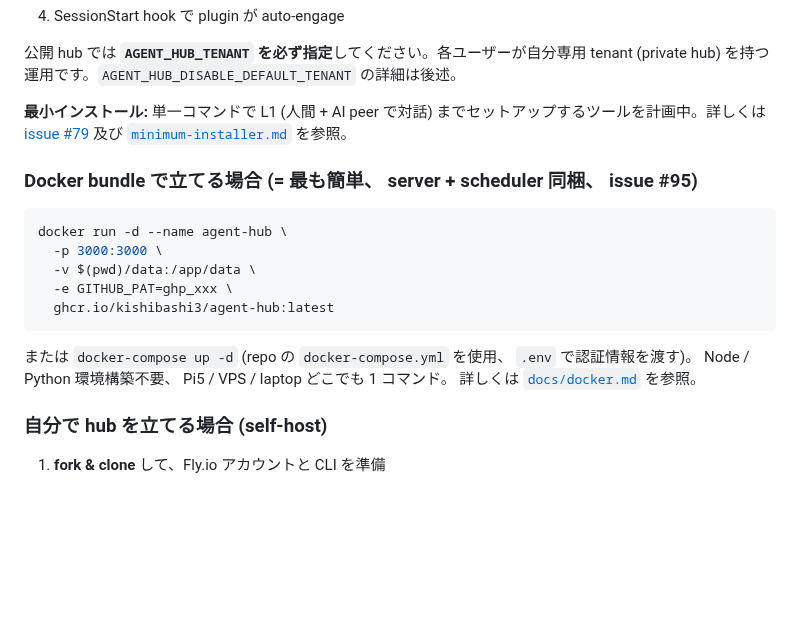
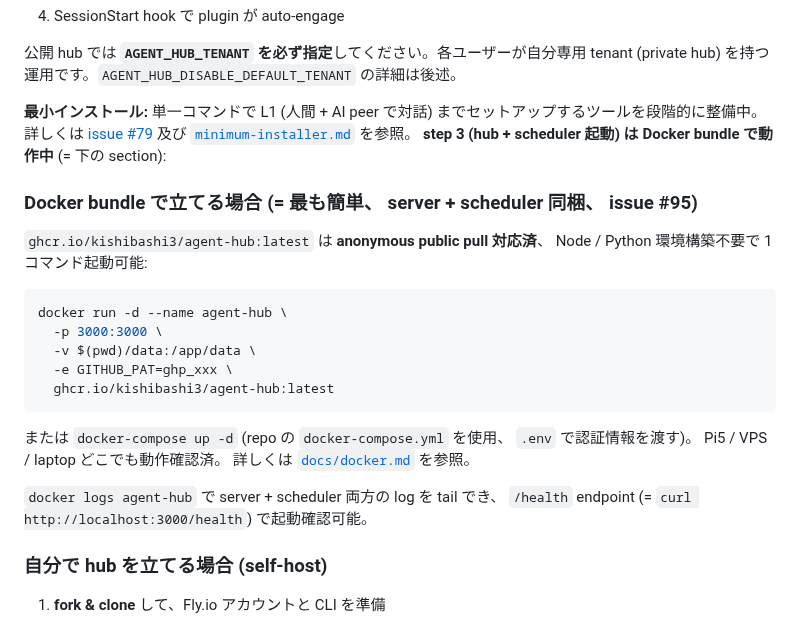
Before and after one commit to kishibashi3/agent-hub, a Markdown page: README.md, the part around the change. Rendered like a GitHub page; blank space fills up the shorter version.

Commit message:
docs(readme): confirm Docker bundle availability + update minimum-installer Phase 3 status (= #95 post-merge)
operator @ope-ultp1635 から post-merge action (= Settings 切替 + Package visibility
public 化) 完了報告を受領 (= 2026-05-20)。 anonymous `docker pull
ghcr.io/kishibashi3/agent-hub:latest` で動作確認済を反映する doc-only PR。

## 変更内容

### README.md
- L43 「**最小インストール:** ... 計画中」 → 「段階的に整備中、 **step 3 (hub + scheduler 起動)
  は Docker bundle で動作中**」 に確定表記
- Docker bundle section に **anonymous public pull 対応済** 一文 + `docker logs`
  / `/health` 確認方法を追記

### docs/minimum-installer.md
- §4 Phase 3 (= 長期 6 month) Docker Compose 整備の plan に **「update: server +
  scheduler 部分は前倒し landing 完了」** ノート追加
- `docs/docker.md` への cross-link

## post-merge verification

- `docker pull ghcr.io/kishibashi3/agent-hub:latest` = anonymous user で完了確認
- image visibility = public 化済 (= operator step 2 完了)
- Workflow permissions = `Read and write` 設定済 (= operator step 1 完了)

これで minimum-installer flow の **step 3 (= hub + scheduler 起動)** が
literal に動作する 「**動作中**」 status に到達。 残 step:
- step 1: agent-hub-roles fork (= roles repo 整備依存)
- step 2: `pip install agent-hub-bridges[claude]` (= PyPI publish 別 milestone)
- step 4: `scripts/start.sh all` (= roles repo の orchestration script、 別 task)

## 起源

- @ope-ultp1635 直 DM 報告 (= step 1 + 2 完了、 step 3 doc PR 依頼)
- 関連 PR #96 (= Docker bundle 実装、 merged 2026-05-19 22:38 UTC)

Refs #95

Co-Authored-By: Claude Opus 4.7 (1M context) <noreply@anthropic.com>

````diff
--- a/README.md
+++ b/README.md
@@ -40,9 +40,11 @@ Claude Code、ローカル LLM、bridge agent、人間ユーザーを `@handle`
 
 公開 hub では **`AGENT_HUB_TENANT` を必ず指定**してください。各ユーザーが自分専用 tenant (private hub) を持つ運用です。`AGENT_HUB_DISABLE_DEFAULT_TENANT` の詳細は後述。
 
-**最小インストール:** 単一コマンドで L1 (人間 + AI peer で対話) までセットアップするツールを計画中。詳しくは [issue #79](https://github.com/kishibashi3/agent-hub/issues/79) 及び [`minimum-installer.md`](docs/minimum-installer.md) を参照。
+**最小インストール:** 単一コマンドで L1 (人間 + AI peer で対話) までセットアップするツールを段階的に整備中。 詳しくは [issue #79](https://github.com/kishibashi3/agent-hub/issues/79) 及び [`minimum-installer.md`](docs/minimum-installer.md) を参照。 **step 3 (hub + scheduler 起動) は Docker bundle で動作中** (= 下の section):
 
 ### Docker bundle で立てる場合 (= 最も簡単、 server + scheduler 同梱、 issue #95)
+
+`ghcr.io/kishibashi3/agent-hub:latest` は **anonymous public pull 対応済**、 Node / Python 環境構築不要で 1 コマンド起動可能:
 
 ```bash
 docker run -d --name agent-hub \
@@ -52,7 +54,9 @@ docker run -d --name agent-hub \
   ghcr.io/kishibashi3/agent-hub:latest
 ```
 
-または `docker-compose up -d` (repo の `docker-compose.yml` を使用、 `.env` で認証情報を渡す)。 Node / Python 環境構築不要、 Pi5 / VPS / laptop どこでも 1 コマンド。 詳しくは [`docs/docker.md`](docs/docker.md) を参照。
+または `docker-compose up -d` (repo の `docker-compose.yml` を使用、 `.env` で認証情報を渡す)。 Pi5 / VPS / laptop どこでも動作確認済。 詳しくは [`docs/docker.md`](docs/docker.md) を参照。
+
+`docker logs agent-hub` で server + scheduler 両方の log を tail でき、 `/health` endpoint (= `curl http://localhost:3000/health`) で起動確認可能。
 
 ### 自分で hub を立てる場合 (self-host)
 
````
Also changed, not shown: docs/minimum-installer.md (+3 -0 lines).
